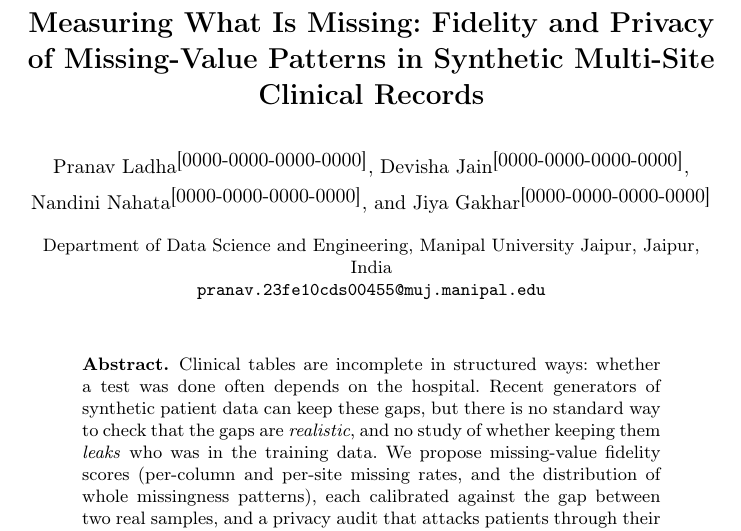
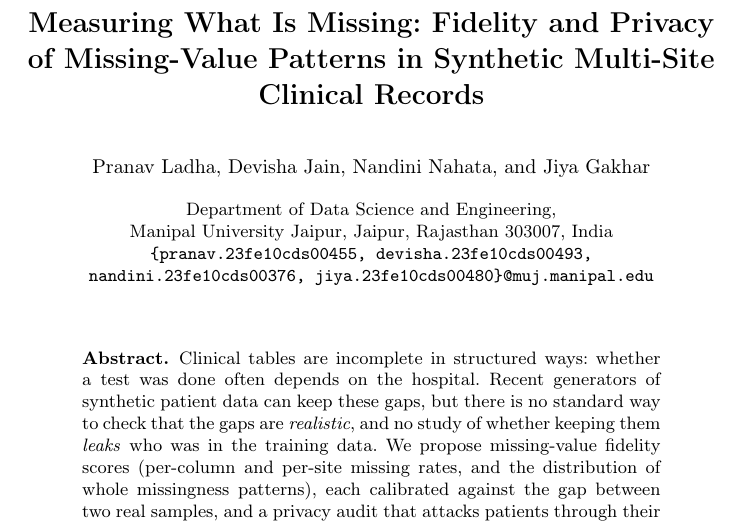
Before and after one commit to Pranavladha612/MedTwin, a LaTeX paper (paper/main.tex): part of page 1 of 15, cut so that both start at the same text. Compiled offline with pdfLaTeX.

Commit message:
Tidy the paper's author block and add every author's email
Drop the 0000-0000-0000-0000 ORCID placeholders, which printed in the
PDF. A comment explains how to add real ORCID iDs later. List all four
university emails (name.regno@muj.manipal.edu) in the compact Springer
style and give the full university address.

Co-Authored-By: Claude Opus 5.5 <noreply@anthropic.com>

```diff
--- a/paper/main.tex
+++ b/paper/main.tex
@@ -28,16 +28,14 @@
 \title{Measuring What Is Missing: Fidelity and Privacy of Missing-Value Patterns in Synthetic Multi-Site Clinical Records}
 \titlerunning{Measuring What Is Missing}
 
-% TODO: replace with each author's real ORCID iD (https://orcid.org)
-% TODO: confirm every author is in this department; add co-authors' emails
-% here if the venue wants them (only the corresponding author's is listed).
-\author{Pranav Ladha\orcidID{0000-0000-0000-0000} \and
-Devisha Jain\orcidID{0000-0000-0000-0000} \and
-Nandini Nahata\orcidID{0000-0000-0000-0000} \and
-Jiya Gakhar\orcidID{0000-0000-0000-0000}}
+% ORCID iDs are optional. Once an author registers at https://orcid.org,
+% add it after the name, e.g. Pranav Ladha\orcidID{0000-0002-1825-0097}.
+\author{Pranav Ladha \and Devisha Jain \and Nandini Nahata \and Jiya Gakhar}
 \authorrunning{P. Ladha et al.}
-\institute{Department of Data Science and Engineering, Manipal University Jaipur, Jaipur, India\\
-\email{pranav.23fe10cds00455@muj.manipal.edu}}
+\institute{Department of Data Science and Engineering,\\
+Manipal University Jaipur, Jaipur, Rajasthan 303007, India\\
+\email{\{pranav.23fe10cds00455, devisha.23fe10cds00493,\\
+nandini.23fe10cds00376, jiya.23fe10cds00480\}@muj.manipal.edu}}
 
 \maketitle
 
```
Also changed, not shown: paper/MedTwin_paper.pdf.
